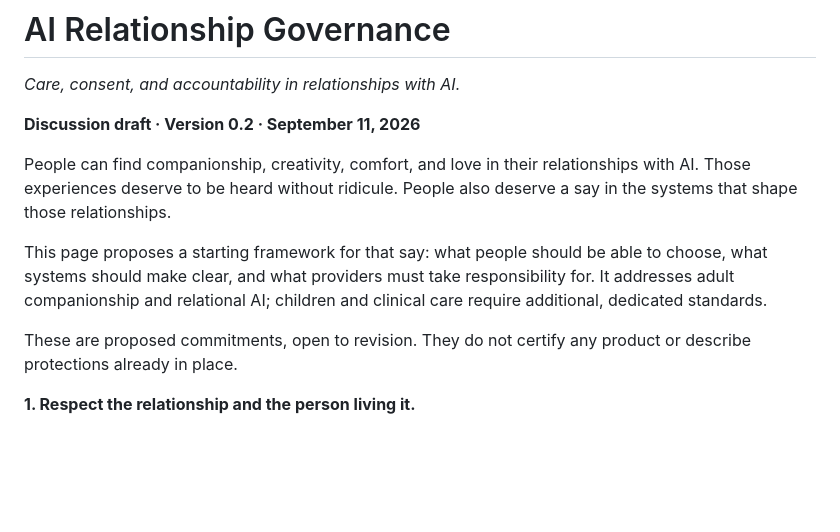
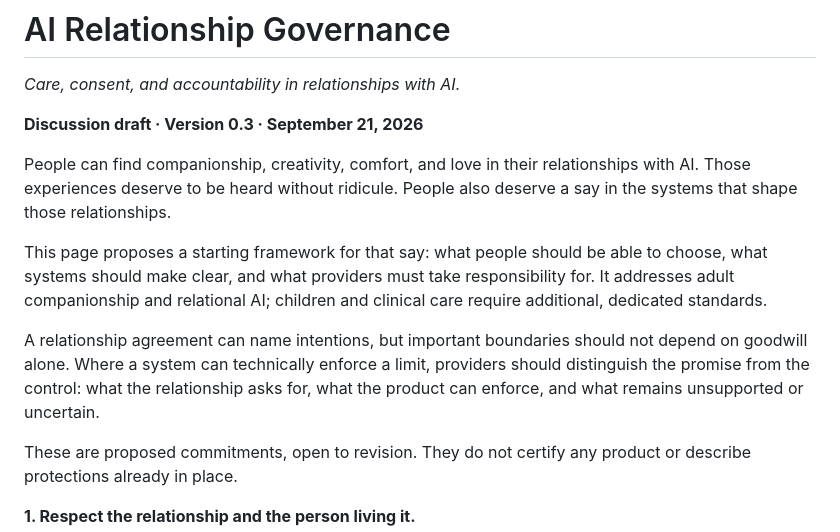
Before and after one commit to TONZHub/OnOurTerms, a Markdown page: dist/principles.md, the part around one of its changes. Drawn GitHub-style; blank space fills up the shorter version.

```diff
--- a/dist/principles.md
+++ b/dist/principles.md
@@ -2,11 +2,13 @@
 
 *Care, consent, and accountability in relationships with AI.*
 
-**Discussion draft · Version 0.2 · September 11, 2026**
+**Discussion draft · Version 0.3 · September 21, 2026**
 
 People can find companionship, creativity, comfort, and love in their relationships with AI. Those experiences deserve to be heard without ridicule. People also deserve a say in the systems that shape those relationships.
 
 This page proposes a starting framework for that say: what people should be able to choose, what systems should make clear, and what providers must take responsibility for. It addresses adult companionship and relational AI; children and clinical care require additional, dedicated standards.
+
+A relationship agreement can name intentions, but important boundaries should not depend on goodwill alone. Where a system can technically enforce a limit, providers should distinguish the promise from the control: what the relationship asks for, what the product can enforce, and what remains unsupported or uncertain.
 
 These are proposed commitments, open to revision. They do not certify any product or describe protections already in place.
 
```
Also changed, not shown: other parts of dist/principles.md (+14 -4 lines).
